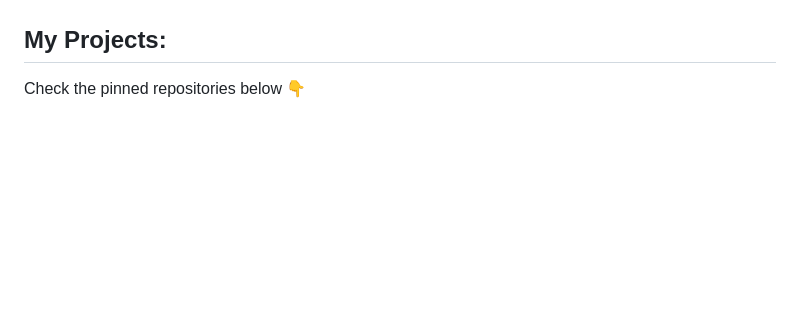
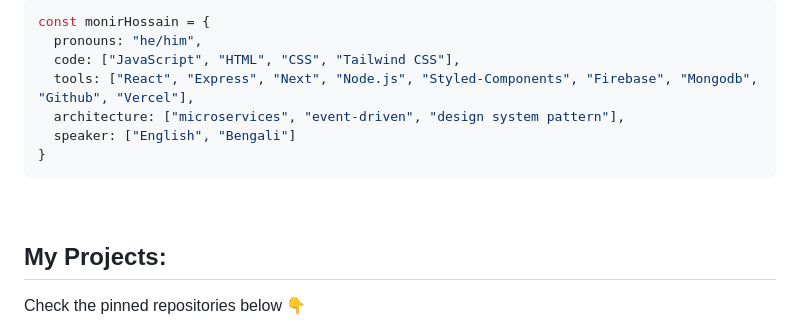
Before and after one commit to monirHRaju/monirHRaju, a Markdown page: README.md, the part around one of its changes. Rendered like a GitHub page; blank space fills up the shorter version.

Commit message:
Add personal information in README
Added a JavaScript object representing personal information.

````diff
--- a/README.md
+++ b/README.md
@@ -88,4 +89,14 @@
 
+```javascript
+const monirHossain = {
+  pronouns: "he/him",
+  code: ["JavaScript", "HTML", "CSS", "Tailwind CSS"],
+  tools: ["React", "Express", "Next", "Node.js", "Styled-Components", "Firebase", "Mongodb", "Github", "Vercel"],
+  architecture: ["microservices", "event-driven", "design system pattern"],
+  speaker: ["English", "Bengali"]
+}
+```
+<br/>
 
 <div style="background-color: #000000; padding: 10px; border-radius: 5px;">
 
````
Also changed, not shown: other parts of README.md (+1 -0 lines).
